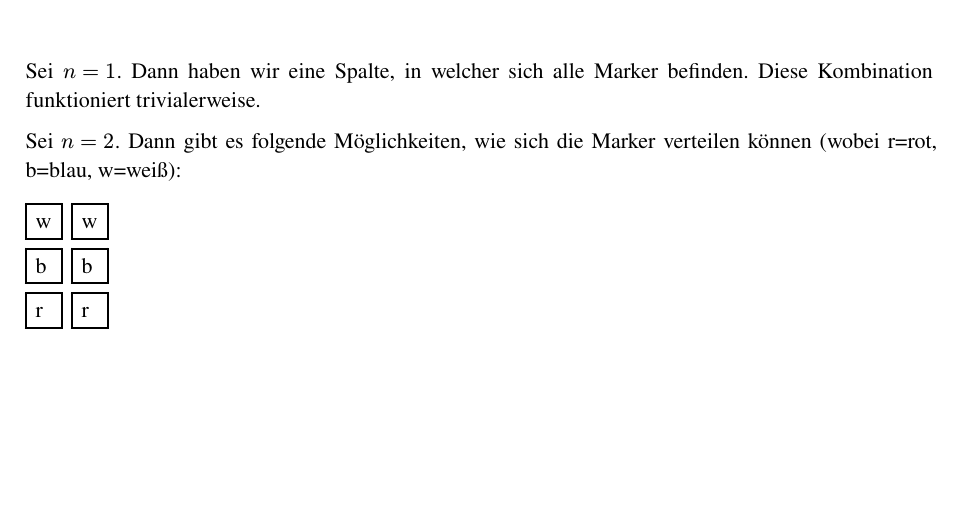
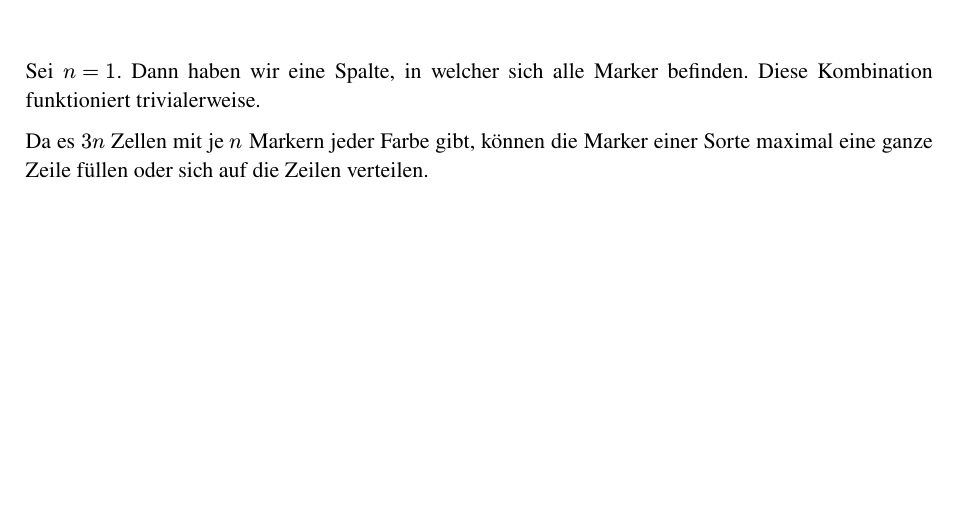
Before and after one commit to Shaddow024/Algoriddles-Riddles, a Typst document (6/6.2.typ): part of the page, cut so that both start at the same text. Compiled offline with Typst 0.15.

Commit message:
ein kläglicher Versuch an 6.2

```diff
--- a/6/6.2.typ
+++ b/6/6.2.typ
@@ -12,12 +12,4 @@
 
 Sei $n=1$. Dann haben wir eine Spalte, in welcher sich alle Marker befinden. Diese Kombination funktioniert trivialerweise.
 
-Sei $n=2$. Dann gibt es folgende Möglichkeiten, wie sich die Marker verteilen können (wobei r=rot, b=blau, w=weiß):
-
-#table(
-  gutter: 5pt,
-  columns: (auto,auto),
-  [w],[w],
-  [b],[b],
-  [r],[r]
-)
+Da es $3n$ Zellen mit je $n$ Markern jeder Farbe gibt, können die Marker einer Sorte maximal eine ganze Zeile füllen oder sich auf die Zeilen verteilen.
```
Also changed, not shown: 6/6.2.pdf (added).
